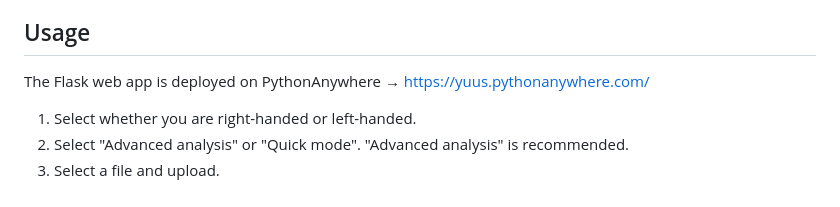
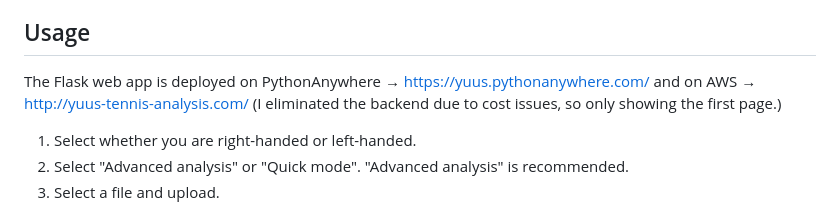
Before and after one commit to YuSak1/tennis-swing-analysis, a Markdown page: README.md, the part around the change. Rendered like a GitHub page.

```diff
--- a/README.md
+++ b/README.md
@@ -13,8 +13,8 @@ There are a variety of play styles among the top professional tennis players. Fo
 In this project, I developed a model that analyzes videos of forehand shots, compares them to 4 professional players, and highlights similar features.
 
 ## Usage
-The Flask web app is deployed on PythonAnywhere →
-https://yuus.pythonanywhere.com/
+The Flask web app is deployed on PythonAnywhere → https://yuus.pythonanywhere.com/
+and on AWS → http://yuus-tennis-analysis.com/ (I eliminated the backend due to cost issues, so only showing the first page.)
 
 1. Select whether you are right-handed or left-handed.
 2. Select "Advanced analysis" or "Quick mode". "Advanced analysis" is recommended.
```
